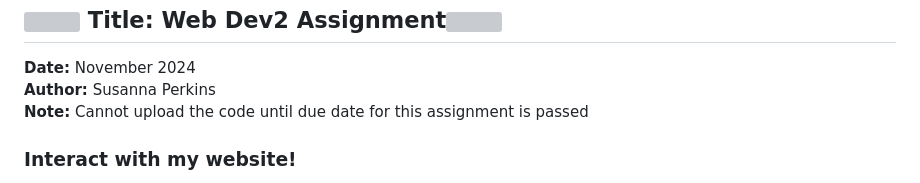
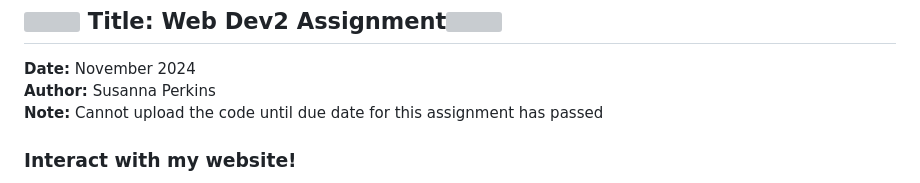
Before and after one commit to erdyn/MyWebsite, a Markdown page: README.md, the part around the change. Drawn GitHub-style; grey boxes are pictures that could not be loaded.

```diff
--- a/README.md
+++ b/README.md
@@ -6,7 +6,7 @@
 
 __Date:__ November 2024 <br>
 __Author:__ Susanna Perkins <br>
-__Note:__ Cannot upload the code until due date for this assignment is passed
+__Note:__ Cannot upload the code until due date for this assignment has passed
 
 <!-- Website link and info-->
 ### Interact with my website!
```
